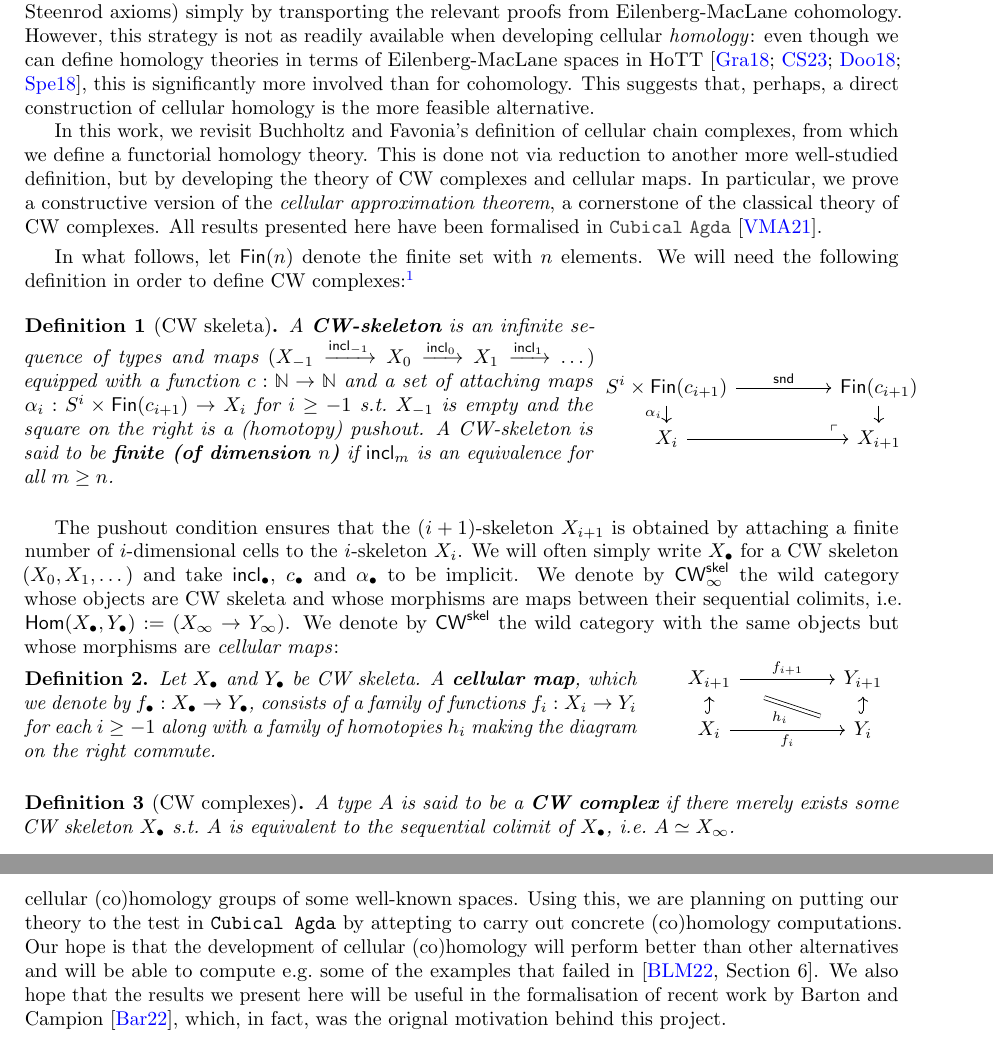
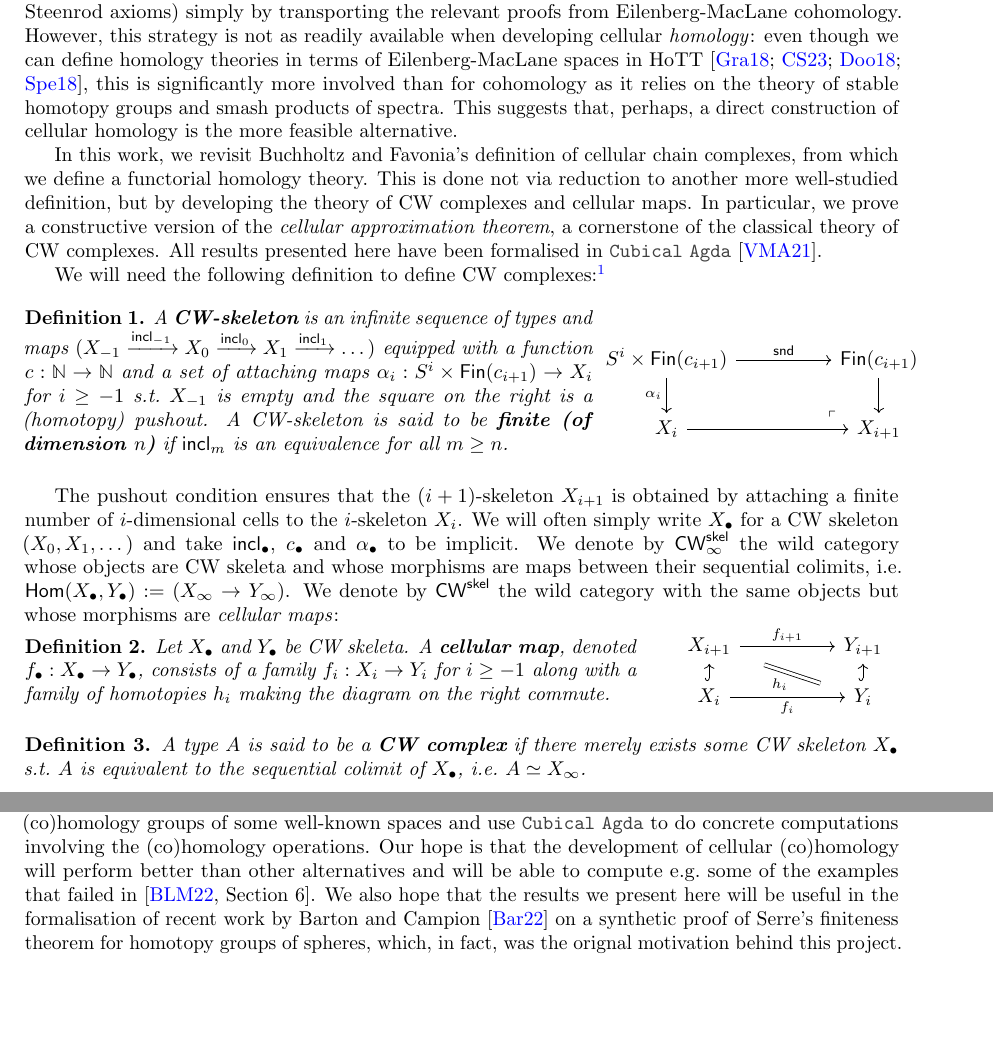
Before and after one commit to loic-p/cellular, a LaTeX document (HoTTUF/abstract.tex): two parts of pages 1 and 3 of 3 before the commit and two parts of pages 1 and 2 of 3 after it, joined at a grey line, cut so that both start at the same text, the shorter picture padded with empty space. Compiled offline with pdfLaTeX.

Commit message:
golfing and final fixes

```diff
--- a/HoTTUF/abstract.tex
+++ b/HoTTUF/abstract.tex
@@ -79,7 +79,8 @@ simply by transporting the relevant proofs from Eilenberg-MacLane cohomology.
 %
 However, this strategy is not as readily available when developing cellular \emph{homology}:
 %
-even though we can define homology theories in terms of Eilenberg-MacLane spaces in HoTT~\cite{graham18,christensen2020hurewicz,FlorisPhd,spectralsequences}, this is significantly more involved than for cohomology. This suggests that, perhaps, a direct construction of cellular homology is the more feasible alternative.
+even though we can define homology theories in terms of Eilenberg-MacLane spaces in HoTT~\cite{graham18,christensen2020hurewicz,FlorisPhd,spectralsequences}, this is significantly more involved than for cohomology
+as it relies on the theory of stable homotopy groups and smash products of spectra. This suggests that, perhaps, a direct construction of cellular homology is the more feasible alternative.
 
 In this work, we revisit Buchholtz and Favonia's
 definition of cellular chain complexes, from which we define a functorial homology theory. This is done not via reduction to another more
@@ -89,10 +90,10 @@ cellular maps.
 In particular, we prove a constructive version of the \emph{cellular
   approximation theorem}, a cornerstone of the classical theory of CW complexes. All results presented here have been formalised in \CubicalAgda \cite{cubicalagda2}.
 
-\smallskip
+% \smallskip
 
-In what follows, let $\mathsf{Fin}(n)$ denote the finite
-set with $n$ elements. We will need the following definition in order to define CW complexes:\footnote{This definition is slightly different from the
+% Let $\mathsf{Fin}(n)$ denote the finite set with $n$ elements.
+We will need the following definition to define CW complexes:\footnote{This definition is slightly different from the
   recursive definition employed in (the formalisation
   of)~\cite{BuchholtzFavonia18}. Its usefulness is two-fold: first, it
   allows us to also define infinite dimensional CW complexes, such as
@@ -103,7 +104,7 @@ set with $n$ elements. We will need the following definition in order to define
 %
 \begin{figure}[H]
 \begin{minipage}{0.65 \linewidth}
-\begin{definition}[CW skeleta]
+\begin{definition}
   A \textbf{CW-skeleton} is an infinite sequence of types and maps
   $(X_{-1} \xrightarrow{\incl{-1}} X_0 \xrightarrow{\incl{0}} X_1 \xrightarrow{\incl{1}} \dots )$
   equipped with a function $c : \bN \to \bN$ and a set of attaching maps $\alpha_i : S^i \times \fin{c_{i+1}} \to X_i$ for $i \geq -1$ s.t.\ $X_{-1}$ is empty and the square on the right is a (homotopy) pushout. A CW-skeleton is said to be \textbf{finite (of dimension $n$)} if $\incl{m}$ is
@@ -144,9 +145,9 @@ morphisms are \emph{cellular maps}:
 \vspace{-.2cm}
 \begin{minipage}[t]{0.7 \linewidth}
 \begin{definition}
-  Let $X_\bullet$ and $Y_\bullet$ be CW skeleta. A \textbf{cellular map}, which
-  we denote by $f_\bullet : X_\bullet \to Y_\bullet$, consists of a family of
-  functions $f_i : X_i \to Y_i$ for each $i \geq -1$ along with a family of
+  Let $X_\bullet$ and $Y_\bullet$ be CW skeleta. A \textbf{cellular map},
+  denoted $f_\bullet : X_\bullet \to Y_\bullet$, consists of a family
+  $f_i : X_i \to Y_i$ for $i \geq -1$ along with a family of
   homotopies \( h_i \) making the diagram on the right commute.
 \end{definition}
 \end{minipage}
@@ -166,7 +167,8 @@ morphisms are \emph{cellular maps}:
 \]
 \end{minipage}
 \end{figure}
-\begin{definition}[CW complexes]
+\vspace{-0.5cm}
+\begin{definition}
   A type $A$ is said to be a \textbf{CW complex} if there merely exists some
   CW skeleton $X_\bullet$ s.t.\ $A$ is equivalent to the sequential colimit
   of $X_\bullet$, i.e.\ $A \simeq X_\infty$.
@@ -275,5 +277,5 @@ Thus, we have defined the functor $\hskelinf{n}$, assigning homology groups to a
 
-The formalisation of the analoguous cohomology theory as well as the verification of the Eilenberg-Steenrod axioms is future/ongoing work. When this is completed, we are planning on computing cellular (co)homology groups of some well-known spaces. Using this, we are planning on putting our theory to the test in \texttt{Cubical Agda} by attepting to carry out concrete (co)homology computations. Our hope is that the development of cellular (co)homology will perform better than other alternatives and will be able to compute e.g.\ some of the examples that failed in~\cite[Section 6]{BLM22}. We also hope that the results we present here will be useful in the formalisation of recent work by~Barton and Campion~\cite{SerreFiniteness}, which, in fact, was the orignal motivation behind this project.
+The formalisation of the analoguous cohomology theory as well as the verification of the Eilenberg-Steenrod axioms is future/ongoing work. When this is completed, we are planning to compute cellular (co)homology groups of some well-known spaces and use \CubicalAgda to do concrete computations involving the (co)homology operations. Our hope is that the development of cellular (co)homology will perform better than other alternatives and will be able to compute e.g.\ some of the examples that failed in~\cite[Section 6]{BLM22}. We also hope that the results we present here will be useful in the formalisation of recent work by~Barton and Campion~\cite{SerreFiniteness} on a synthetic proof of Serre's finiteness theorem for homotopy groups of spheres, which, in fact, was the orignal motivation behind this project.
 
 \printbibliography
 
```
Also changed, not shown: HoTTUF/abstract.tex (10 more changed lines).
